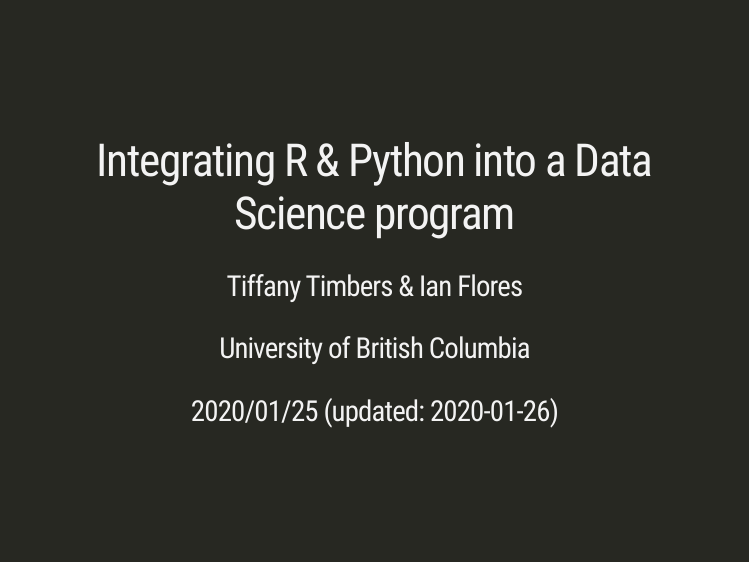
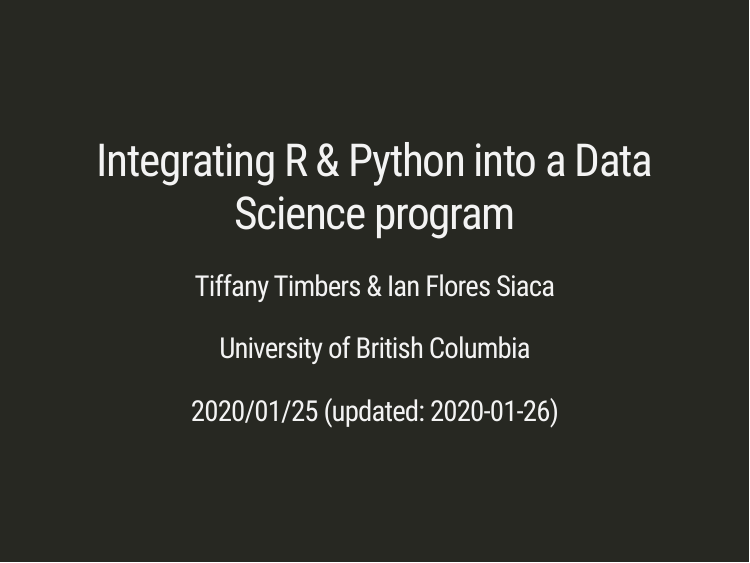
Before and after one commit to ttimbers/rstudio-conf-2020--abstract, an R Markdown document (integrating-r-python-ds-program.Rmd): page 1 of 12. The pictures show the slides in the output file integrating-r-python-ds-program.html that the author committed with the source; the slides are laid out offline by our stand-in for remark.js, each with all of its steps uncovered, in fonts that may differ from those the slides ask for, and without slide numbers, shadows or browser add-ons.

Commit message:
fixed Ian's last name

```diff
--- a/integrating-r-python-ds-program.Rmd
+++ b/integrating-r-python-ds-program.Rmd
@@ -1,6 +1,6 @@
 ---
 title: "Integrating R & Python into a Data Science program"
-author: "Tiffany Timbers & Ian Flores"
+author: "Tiffany Timbers & Ian Flores Siaca"
 institute: "University of British Columbia"
 date: "2020/01/25 (updated: `r Sys.Date()`)"
 output:
```
Also changed, not shown: integrating-r-python-ds-program.html.
